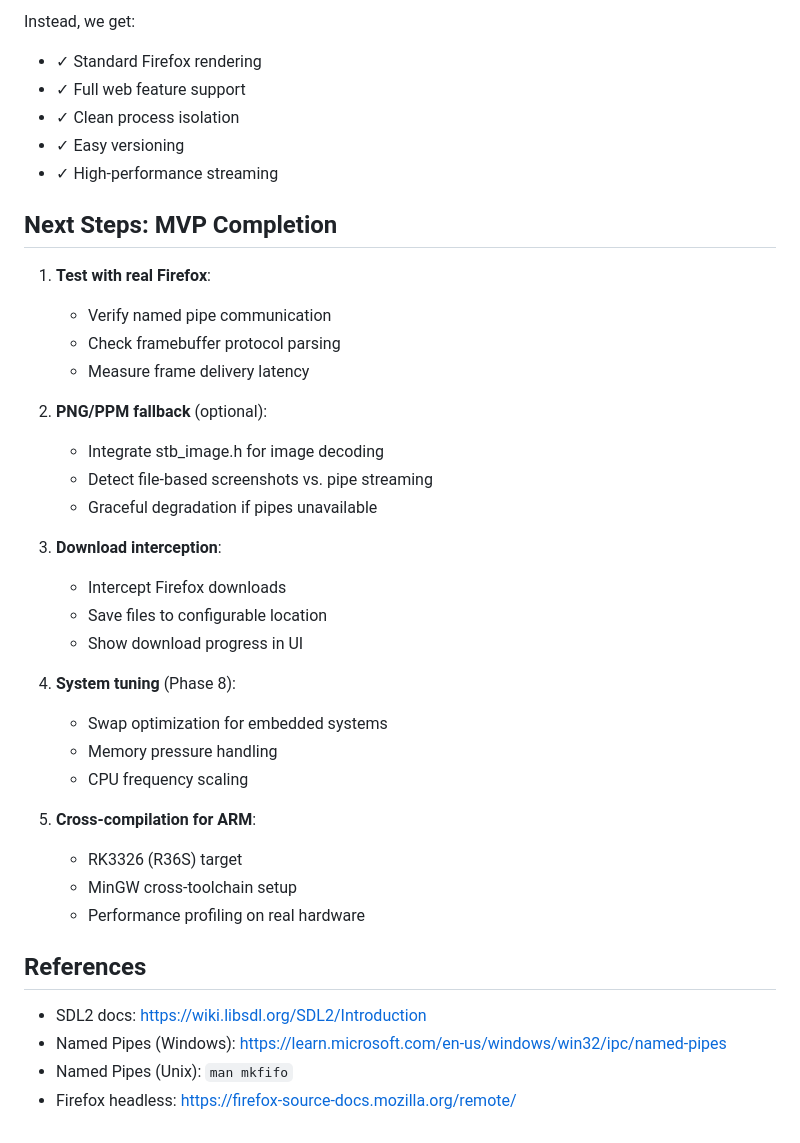
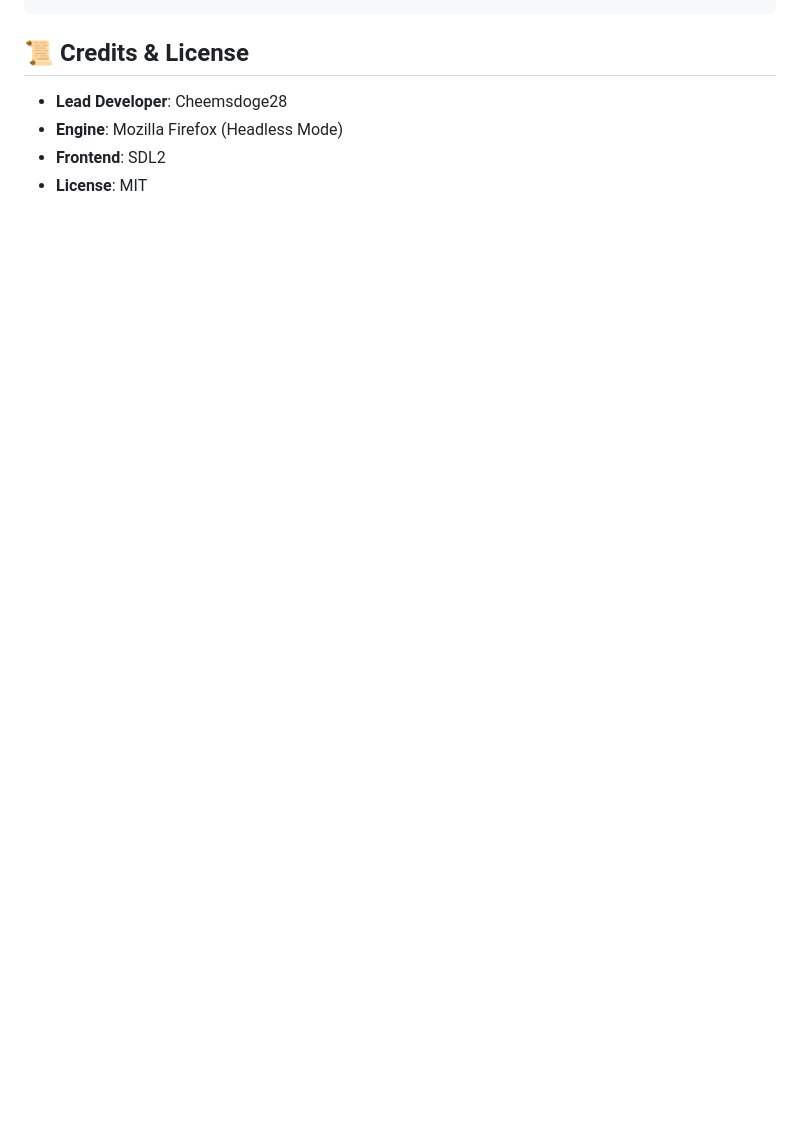
Before and after one commit to Cheemsdoge28/fire4arkos, a Markdown page: README.md, the part around one of its changes. Rendered like a GitHub page; blank space fills up the shorter version.

Commit message:
Docs: Complete README overhaul (Level 11 Performance Identity)

```diff
--- a/README.md
+++ b/README.md
@@ -142,40 +66,5 @@ The old Gecko embedding APIs (`nsIWindowlessBrowser`, `nsIWebNavigation`) are **
-Instead, we get:
-- ✓ Standard Firefox rendering
-- ✓ Full web feature support
-- ✓ Clean process isolation
-- ✓ Easy versioning
-- ✓ High-performance streaming
-
-## Next Steps: MVP Completion
-
-1. **Test with real Firefox**:
-   - Verify named pipe communication
-   - Check framebuffer protocol parsing
-   - Measure frame delivery latency
-
-2. **PNG/PPM fallback** (optional):
-   - Integrate stb_image.h for image decoding
-   - Detect file-based screenshots vs. pipe streaming
-   - Graceful degradation if pipes unavailable
-
-3. **Download interception**:
-   - Intercept Firefox downloads
-   - Save files to configurable location
-   - Show download progress in UI
-
-4. **System tuning** (Phase 8):
-   - Swap optimization for embedded systems
-   - Memory pressure handling
-   - CPU frequency scaling
-
-5. **Cross-compilation for ARM**:
-   - RK3326 (R36S) target
-   - MinGW cross-toolchain setup
-   - Performance profiling on real hardware
-
-## References
-
-- SDL2 docs: https://wiki.libsdl.org/SDL2/Introduction
-- Named Pipes (Windows): https://learn.microsoft.com/en-us/windows/win32/ipc/named-pipes
-- Named Pipes (Unix): `man mkfifo`
-- Firefox headless: https://firefox-source-docs.mozilla.org/remote/
+## 📜 Credits & License
+- **Lead Developer**: Cheemsdoge28
+- **Engine**: Mozilla Firefox (Headless Mode)
+- **Frontend**: SDL2
+- **License**: MIT
```
Also changed, not shown: other parts of README.md (+59 -135 lines).
